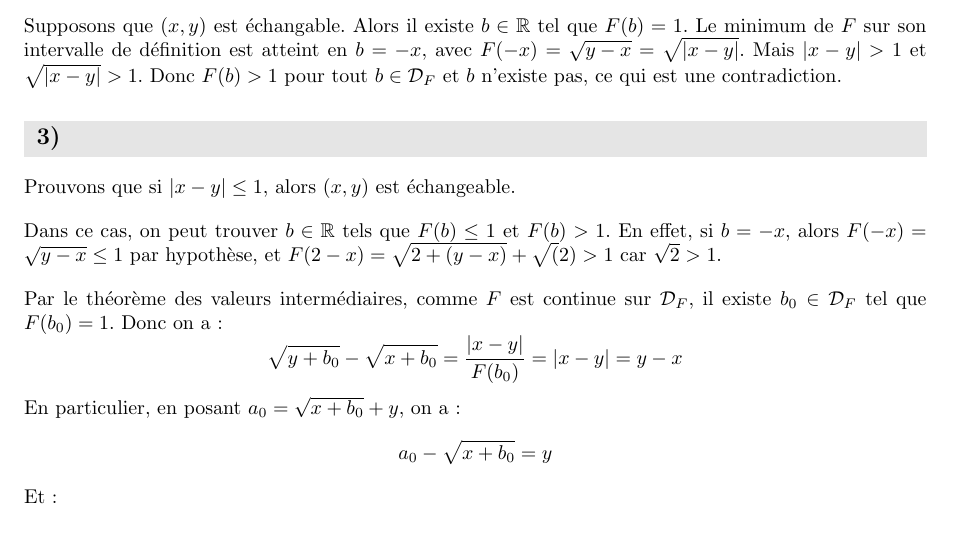
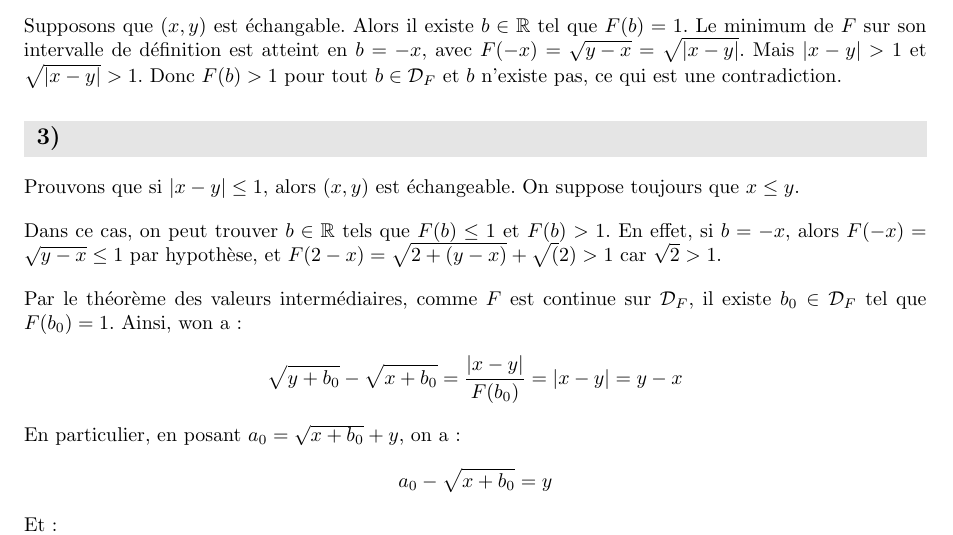
Before and after one commit to PierreGallois/DMs-LLG, a LaTeX problem sheet (DM2-Equations-Fonctionnelles--Nombres-echangeables/DM2.tex): part of page 2 of 2, cut so that both start at the same text. Compiled offline with pdfLaTeX.

Commit message:
Modifications stylistiques sur l'exo 2

```diff
--- a/DM2-Equations-Fonctionnelles--Nombres-echangeables/DM2.tex
+++ b/DM2-Equations-Fonctionnelles--Nombres-echangeables/DM2.tex
@@ -71,11 +71,11 @@ Pour prouver maintenant que si $(x,y)$ est échangeable, alors $|x-y| \leq 1$, p
 Supposons que $(x,y)$ est échangable. Alors il existe $b\in\R$ tel que $F(b) = 1$. Le minimum de $F$ sur son intervalle de définition est atteint en $b=-x$, avec $F(-x) = \sqrt{y-x} = \sqrt{|x-y|}$. Mais $|x-y| > 1$ et $\sqrt{|x-y|} > 1$. Donc $F(b) > 1$ pour tout $b\in \mathcal D_F$ et $b$ n'existe pas, ce qui est une contradiction.
 
 \subproblem
-Prouvons que si $|x-y| \leq 1$, alors $(x,y)$ est échangeable.
+Prouvons que si $|x-y| \leq 1$, alors $(x,y)$ est échangeable. On suppose toujours que $x \leq y$.
 
 Dans ce cas, on peut trouver $b\in\R$ tels que $F(b) \leq 1$ et $F(b) > 1$. En effet, si $b=-x$, alors $F(-x) = \sqrt{y-x} \leq 1$ par hypothèse, et $F(2-x) = \sqrt{2+(y-x)} + \sqrt(2) > 1$ car $\sqrt{2} > 1$.
 
-Par le théorème des valeurs intermédiaires, comme $F$ est continue sur $\mathcal D_F$, il existe $b_0 \in \mathcal D_F$ tel que $F(b_0) = 1$. Donc on a:
+Par le théorème des valeurs intermédiaires, comme $F$ est continue sur $\mathcal D_F$, il existe $b_0 \in \mathcal D_F$ tel que $F(b_0) = 1$. Ainsi, won a:
 \begin{equation*}
 	\sqrt{y+b_0} - \sqrt{x+b_0} = \frac{|x-y|}{F(b_0)} = |x-y| = y-x
 \end{equation*}
```
Also changed, not shown: DM2-Equations-Fonctionnelles--Nombres-echangeables/DM2.pdf.
